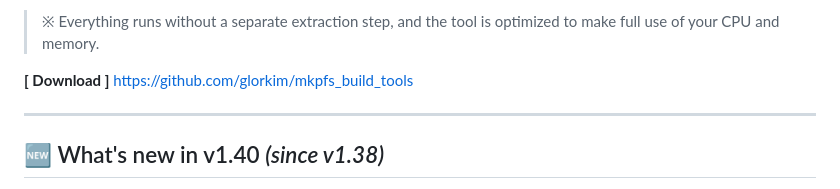
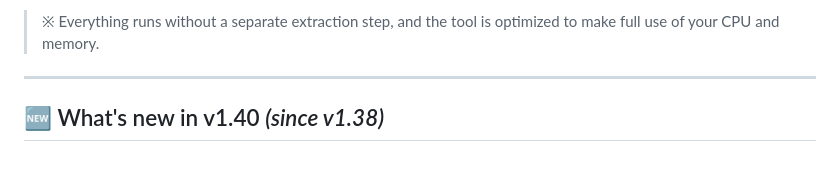
Before and after one commit to glorkim/mkpfs_build_tools, a Markdown page: README.md, the part around the change. GitHub-like rendering; blank space fills up the shorter version.

Commit message:
README: remove Download link from landing

```diff
--- a/README.md
+++ b/README.md
@@ -16,8 +16,6 @@ Just drag a folder or a file (`.exfat` `.ffpkg` `.rar` `.zip` `.7z` `.zip.001` `
 - **AMPR EMU games** are supported with the auto-generated index included, even while still compressed.
 
 > ※ Everything runs without a separate extraction step, and the tool is optimized to make full use of your CPU and memory.
-
-**[ Download ]** https://github.com/glorkim/mkpfs_build_tools
 
 ---
 
```
